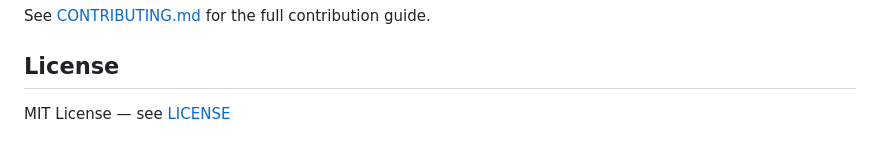
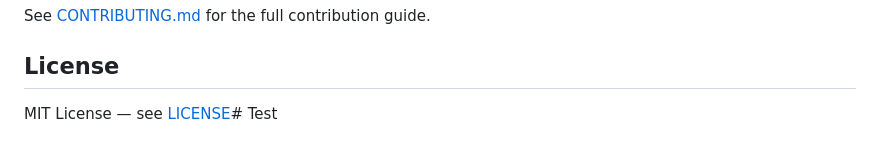
Before and after one commit to aliasfoxkde/dark-factory, a Markdown page: README.md, the part around the change. Drawn GitHub-style.

Commit message:
test: auto-merge validation commit
Co-Authored-By: Claude <noreply@anthropic.com>

```diff
--- a/README.md
+++ b/README.md
@@ -116,4 +116,4 @@ See [CONTRIBUTING.md](CONTRIBUTING.md) for the full contribution guide.
 
 ## License
 
-MIT License — see [LICENSE](LICENSE)
+MIT License — see [LICENSE](LICENSE)# Test
```
